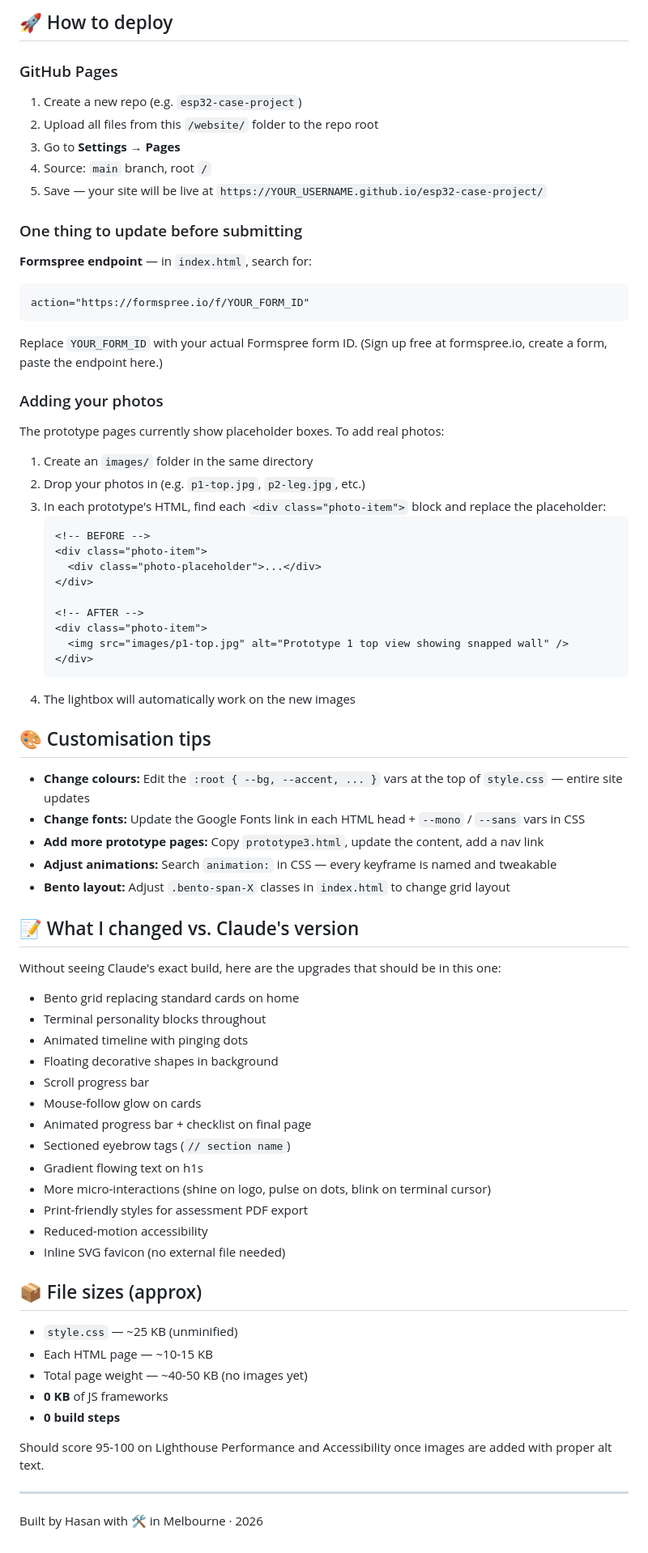
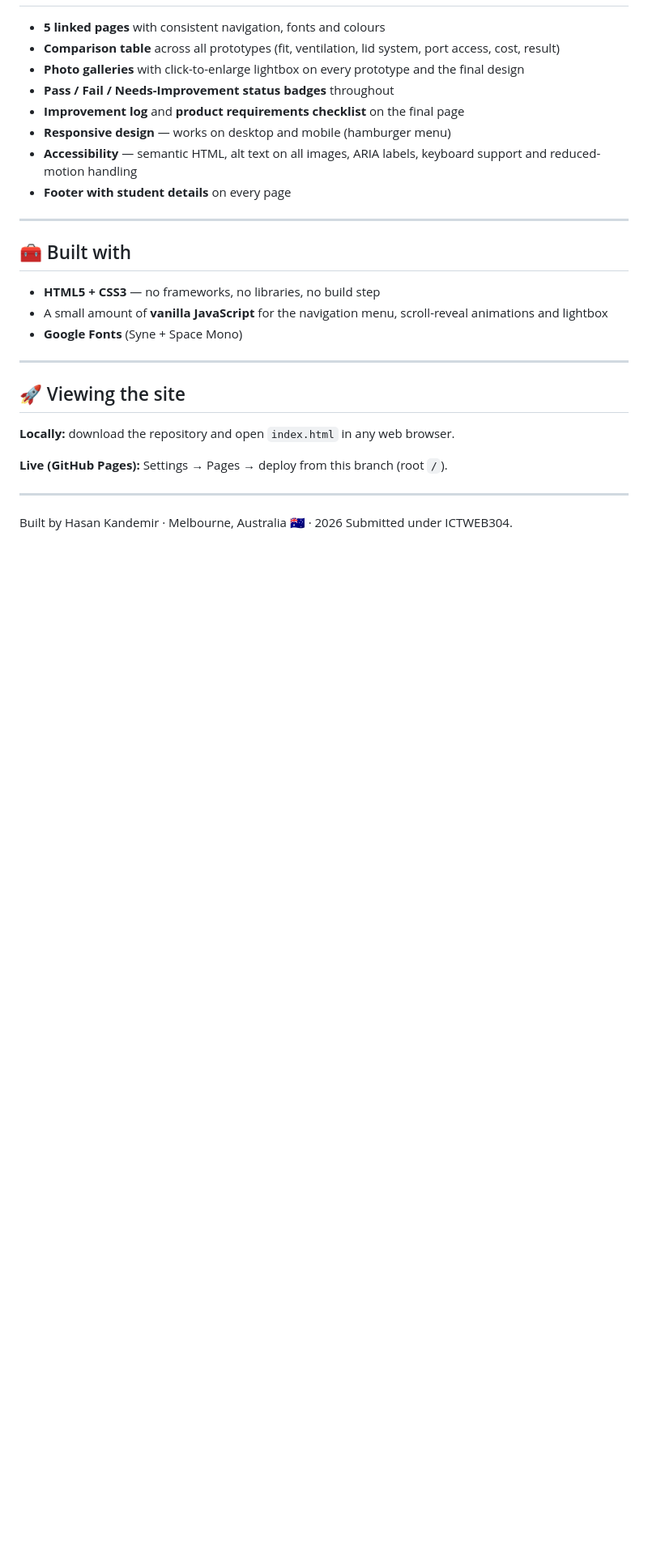
Before and after one commit to Exa-create/Design-Thinking-Website, a Markdown page: README.md, the part around one of its changes. Shown at 81% size. GitHub-like rendering; blank space fills up the shorter version.

````diff
--- a/README.md
+++ b/README.md
@@ -61,73 +58,29 @@ website/
-## 🚀 How to deploy
-
-### GitHub Pages
-1. Create a new repo (e.g. `esp32-case-project`)
-2. Upload all files from this `/website/` folder to the repo root
-3. Go to **Settings → Pages**
-4. Source: `main` branch, root `/`
-5. Save — your site will be live at `https://YOUR_USERNAME.github.io/esp32-case-project/`
-
-### One thing to update before submitting
-
-**Formspree endpoint** — in `index.html`, search for:
-```html
-action="https://formspree.io/f/YOUR_FORM_ID"
-```
-Replace `YOUR_FORM_ID` with your actual Formspree form ID. (Sign up free at formspree.io, create a form, paste the endpoint here.)
-
-### Adding your photos
-The prototype pages currently show placeholder boxes. To add real photos:
-
-1. Create an `images/` folder in the same directory
-2. Drop your photos in (e.g. `p1-top.jpg`, `p2-leg.jpg`, etc.)
-3. In each prototype's HTML, find each `<div class="photo-item">` block and replace the placeholder:
-   ```html
-   <!-- BEFORE -->
-   <div class="photo-item">
-     <div class="photo-placeholder">...</div>
-   </div>
-
-   <!-- AFTER -->
-   <div class="photo-item">
-     <img src="images/p1-top.jpg" alt="Prototype 1 top view showing snapped wall" />
-   </div>
-   ```
-4. The lightbox will automatically work on the new images
-
-## 🎨 Customisation tips
-
-- **Change colours:** Edit the `:root { --bg, --accent, ... }` vars at the top of `style.css` — entire site updates
-- **Change fonts:** Update the Google Fonts link in each HTML head + `--mono` / `--sans` vars in CSS
-- **Add more prototype pages:** Copy `prototype3.html`, update the content, add a nav link
-- **Adjust animations:** Search `animation:` in CSS — every keyframe is named and tweakable
-- **Bento layout:** Adjust `.bento-span-X` classes in `index.html` to change grid layout
-
-## 📝 What I changed vs. Claude's version
-
-Without seeing Claude's exact build, here are the upgrades that should be in this one:
-- Bento grid replacing standard cards on home
-- Terminal personality blocks throughout
-- Animated timeline with pinging dots
-- Floating decorative shapes in background
-- Scroll progress bar
-- Mouse-follow glow on cards
-- Animated progress bar + checklist on final page
-- Sectioned eyebrow tags (`// section name`)
-- Gradient flowing text on h1s
-- More micro-interactions (shine on logo, pulse on dots, blink on terminal cursor)
-- Print-friendly styles for assessment PDF export
-- Reduced-motion accessibility
-- Inline SVG favicon (no external file needed)
-
-## 📦 File sizes (approx)
-- `style.css` — ~25 KB (unminified)
-- Each HTML page — ~10-15 KB
-- Total page weight — ~40-50 KB (no images yet)
-- **0 KB** of JS frameworks
-- **0 build steps**
-
-Should score 95-100 on Lighthouse Performance and Accessibility once images are added with proper alt text.
+- **5 linked pages** with consistent navigation, fonts and colours
+- **Comparison table** across all prototypes (fit, ventilation, lid system, port access, cost, result)
+- **Photo galleries** with click-to-enlarge lightbox on every prototype and the final design
+- **Pass / Fail / Needs-Improvement status badges** throughout
+- **Improvement log** and **product requirements checklist** on the final page
+- **Responsive design** — works on desktop and mobile (hamburger menu)
+- **Accessibility** — semantic HTML, alt text on all images, ARIA labels, keyboard support and reduced-motion handling
+- **Footer with student details** on every page
 
 ---
 
-Built by Hasan with 🛠️ in Melbourne · 2026
+## 🧰 Built with
+
+- **HTML5 + CSS3** — no frameworks, no libraries, no build step
+- A small amount of **vanilla JavaScript** for the navigation menu, scroll-reveal animations and lightbox
+- **Google Fonts** (Syne + Space Mono)
+
+---
+
+## 🚀 Viewing the site
+
+**Locally:** download the repository and open `index.html` in any web browser.
+
+**Live (GitHub Pages):** Settings → Pages → deploy from this branch (root `/`).
+
+---
+
+Built by Hasan Kandemir · Melbourne, Australia 🇦🇺 · 2026
+Submitted under ICTWEB304.
````
Also changed, not shown: other parts of README.md (+48 -51 lines).
